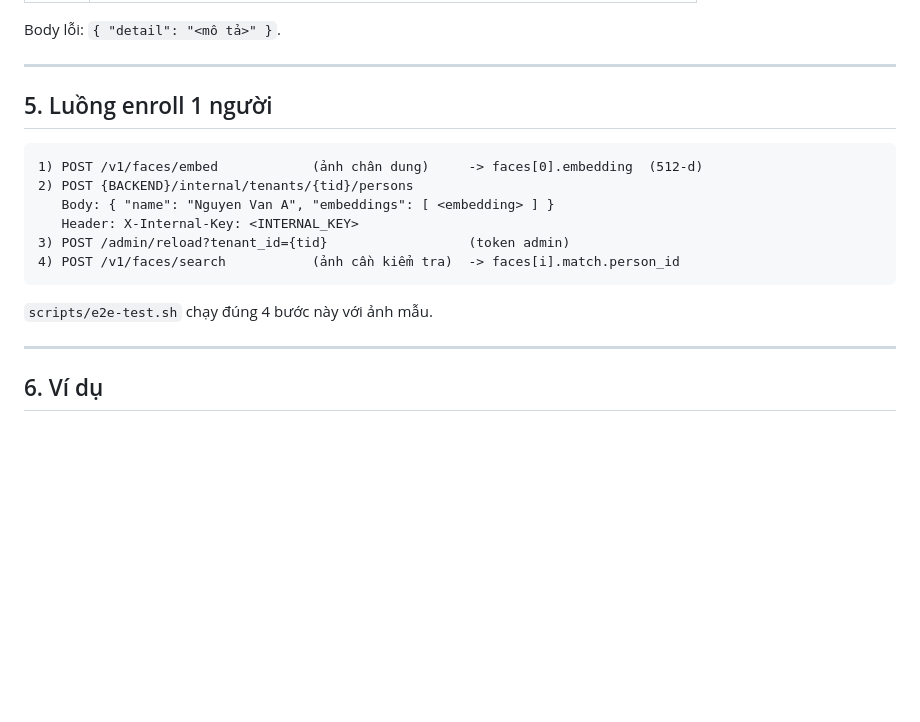
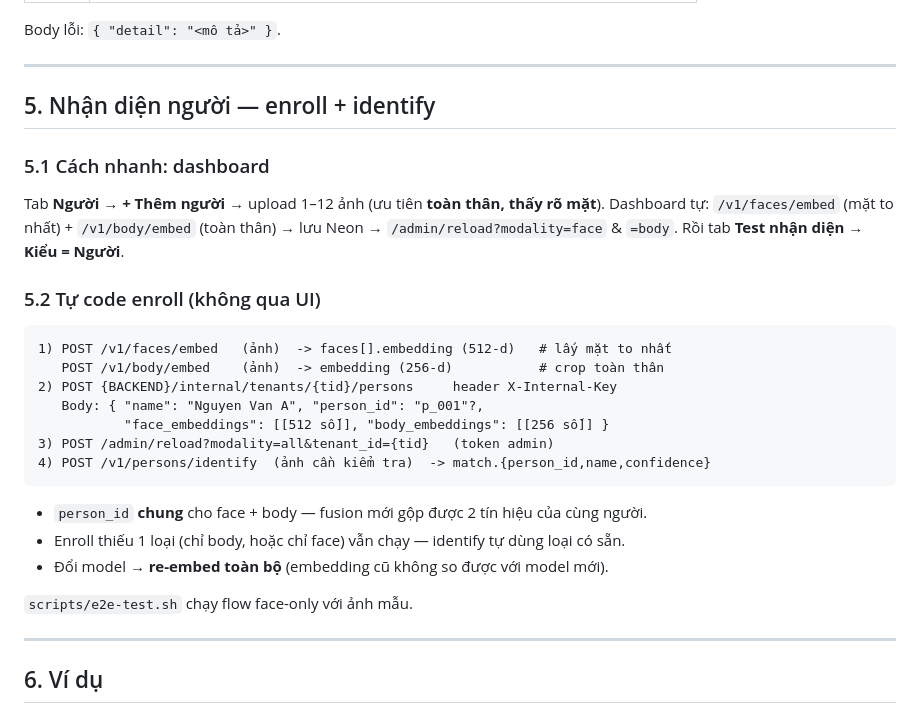
Before and after one commit to nhannguyenalien/detectcamera, a Markdown page: API.md, the part around the change. Rendered like a GitHub page; blank space fills up the shorter version.

````diff
--- a/API.md
+++ b/API.md
@@ -196,18 +196,28 @@ Body lỗi: `{ "detail": "<mô tả>" }`.
 
 ---
 
-## 5. Luồng enroll 1 người
+## 5. Nhận diện người — enroll + identify
 
+### 5.1 Cách nhanh: dashboard
+Tab **Người → + Thêm người** → upload 1–12 ảnh (ưu tiên **toàn thân, thấy rõ mặt**).
+Dashboard tự: `/v1/faces/embed` (mặt to nhất) + `/v1/body/embed` (toàn thân) → lưu Neon →
+`/admin/reload?modality=face` & `=body`. Rồi tab **Test nhận diện → Kiểu = Người**.
+
+### 5.2 Tự code enroll (không qua UI)
 ```
-1) POST /v1/faces/embed            (ảnh chân dung)     -> faces[0].embedding  (512-d)
-2) POST {BACKEND}/internal/tenants/{tid}/persons
-   Body: { "name": "Nguyen Van A", "embeddings": [ <embedding> ] }
-   Header: X-Internal-Key: <INTERNAL_KEY>
-3) POST /admin/reload?tenant_id={tid}                  (token admin)
-4) POST /v1/faces/search           (ảnh cần kiểm tra)  -> faces[i].match.person_id
+1) POST /v1/faces/embed   (ảnh)  -> faces[].embedding (512-d)   # lấy mặt to nhất
+   POST /v1/body/embed    (ảnh)  -> embedding (256-d)           # crop toàn thân
+2) POST {BACKEND}/internal/tenants/{tid}/persons     header X-Internal-Key
+   Body: { "name": "Nguyen Van A", "person_id": "p_001"?,
+           "face_embeddings": [[512 số]], "body_embeddings": [[256 số]] }
+3) POST /admin/reload?modality=all&tenant_id={tid}   (token admin)
+4) POST /v1/persons/identify  (ảnh cần kiểm tra)  -> match.{person_id,name,confidence}
 ```
+- `person_id` **chung** cho face + body — fusion mới gộp được 2 tín hiệu của cùng người.
+- Enroll thiếu 1 loại (chỉ body, hoặc chỉ face) vẫn chạy — identify tự dùng loại có sẵn.
+- Đổi model → **re-embed toàn bộ** (embedding cũ không so được với model mới).
 
-`scripts/e2e-test.sh` chạy đúng 4 bước này với ảnh mẫu.
+`scripts/e2e-test.sh` chạy flow face-only với ảnh mẫu.
 
 ---
 
````
Also changed, not shown: README.md (+4 -0 lines), dashboard/README.md (+62 -4 lines).
